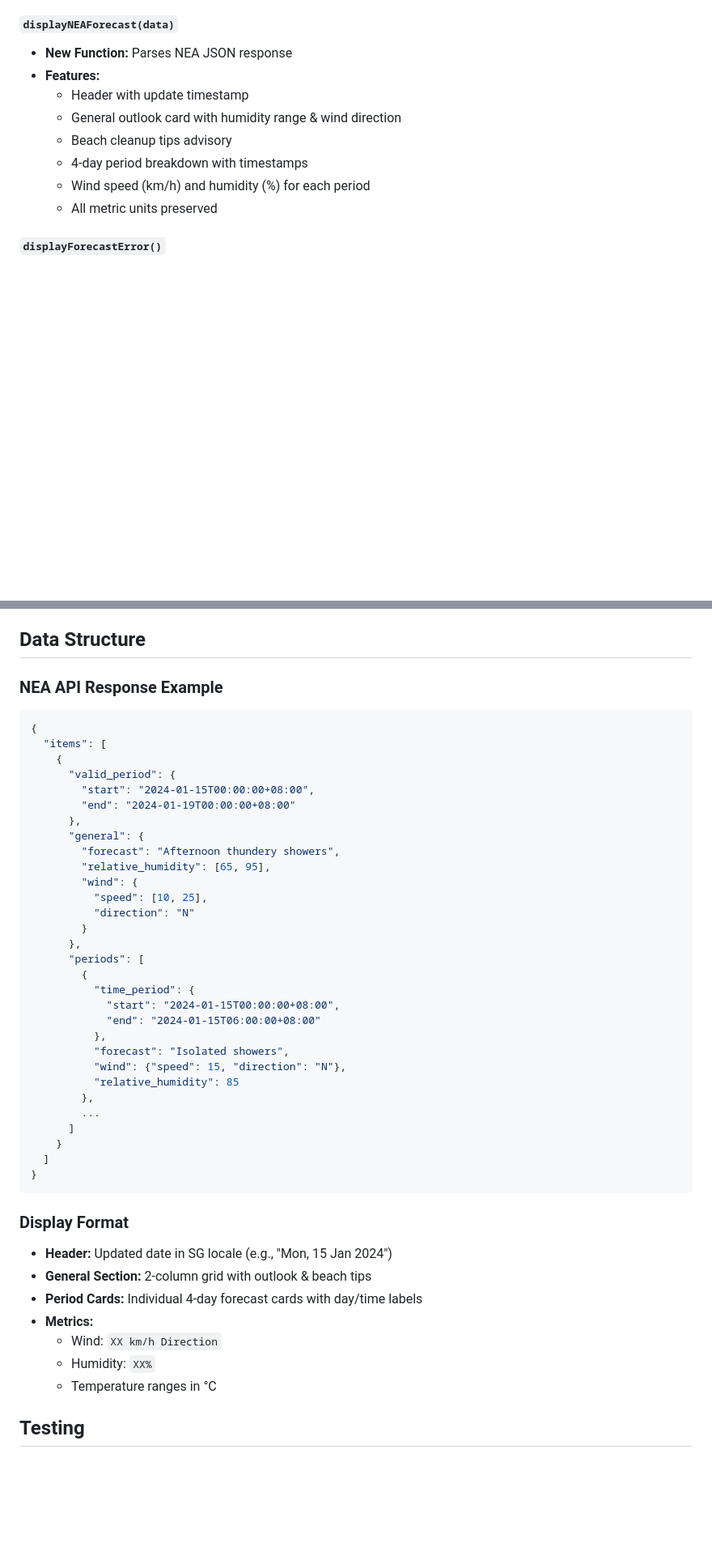
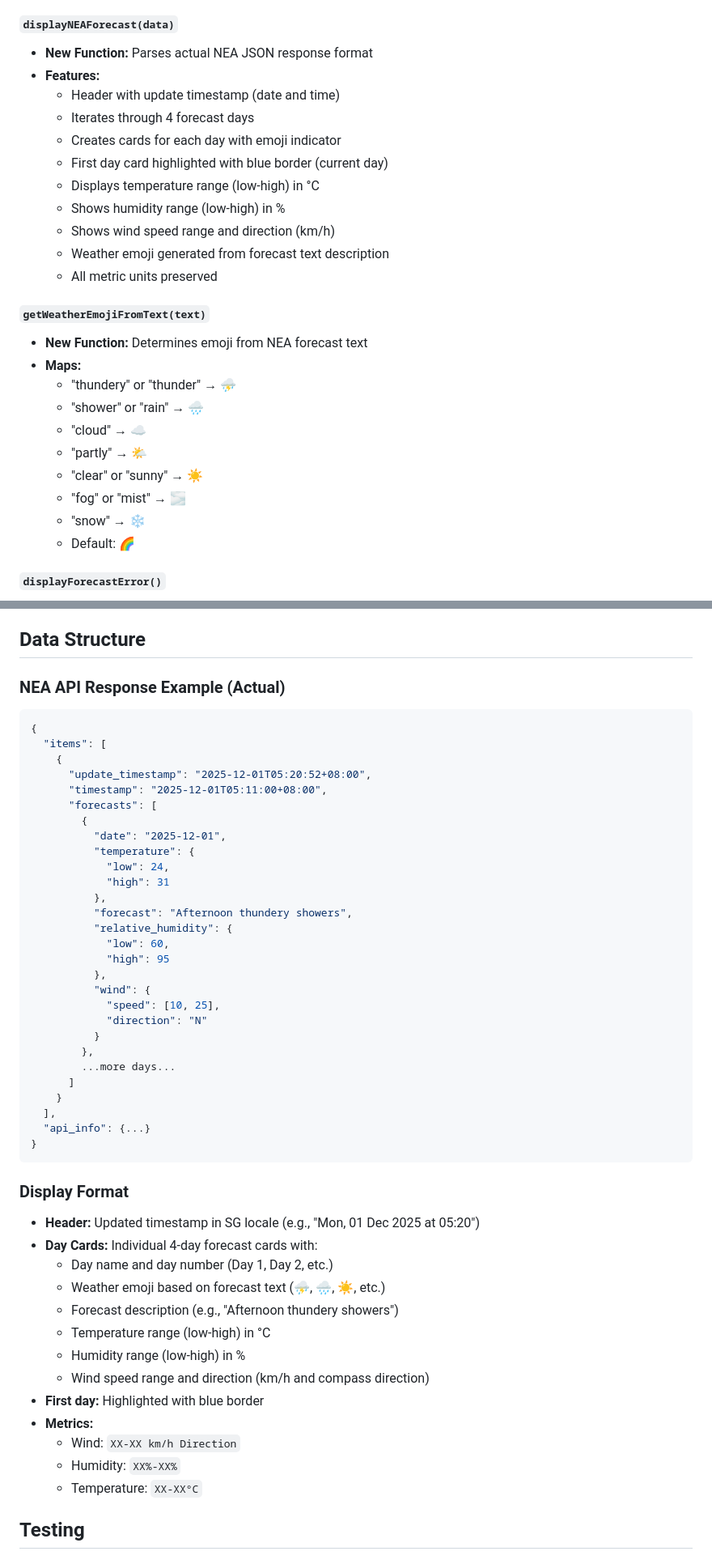
Before and after one commit to F15SMTD/ShoreSquadThingy, a Markdown page: NEA_API_TEST.md, 2 parts joined by grey strips. Shown at 81% size. Drawn GitHub-style; blank space fills up the shorter version.

Commit message:
Update NEA API docs with correct actual response structure

````diff
--- a/NEA_API_TEST.md
+++ b/NEA_API_TEST.md
@@ -34,14 +34,29 @@
 - **No Parameters:** NEA API covers all of Singapore
 
 #### `displayNEAForecast(data)`
-- **New Function:** Parses NEA JSON response
+- **New Function:** Parses actual NEA JSON response format
 - **Features:**
-  - Header with update timestamp
-  - General outlook card with humidity range & wind direction
-  - Beach cleanup tips advisory
-  - 4-day period breakdown with timestamps
-  - Wind speed (km/h) and humidity (%) for each period
+  - Header with update timestamp (date and time)
+  - Iterates through 4 forecast days
+  - Creates cards for each day with emoji indicator
+  - First day card highlighted with blue border (current day)
+  - Displays temperature range (low-high) in °C
+  - Shows humidity range (low-high) in %
+  - Shows wind speed range and direction (km/h)
+  - Weather emoji generated from forecast text description
   - All metric units preserved
+
+#### `getWeatherEmojiFromText(text)`
+- **New Function:** Determines emoji from NEA forecast text
+- **Maps:**
+  - "thundery" or "thunder" → ⛈️
+  - "shower" or "rain" → 🌧️
+  - "cloud" → ☁️
+  - "partly" → 🌤️
+  - "clear" or "sunny" → ☀️
+  - "fog" or "mist" → 🌫️
+  - "snow" → ❄️
+  - Default: 🌈
 
 #### `displayForecastError()`
 - **New Function:** User-friendly error handling
@@ -63,48 +78,52 @@
 
 ## Data Structure
 
-### NEA API Response Example
+### NEA API Response Example (Actual)
 ```json
 {
   "items": [
     {
-      "valid_period": {
-        "start": "2024-01-15T00:00:00+08:00",
-        "end": "2024-01-19T00:00:00+08:00"
-      },
-      "general": {
-        "forecast": "Afternoon thundery showers",
-        "relative_humidity": [65, 95],
-        "wind": {
-          "speed": [10, 25],
-          "direction": "N"
-        }
-      },
-      "periods": [
+      "update_timestamp": "2025-12-01T05:20:52+08:00",
+      "timestamp": "2025-12-01T05:11:00+08:00",
+      "forecasts": [
         {
-          "time_period": {
-            "start": "2024-01-15T00:00:00+08:00",
-            "end": "2024-01-15T06:00:00+08:00"
+          "date": "2025-12-01",
+          "temperature": {
+            "low": 24,
+            "high": 31
           },
-          "forecast": "Isolated showers",
-          "wind": {"speed": 15, "direction": "N"},
-          "relative_humidity": 85
+          "forecast": "Afternoon thundery showers",
+          "relative_humidity": {
+            "low": 60,
+            "high": 95
+          },
+          "wind": {
+            "speed": [10, 25],
+            "direction": "N"
+          }
         },
-        ...
+        ...more days...
       ]
     }
-  ]
+  ],
+  "api_info": {...}
 }
 ```
 
 ### Display Format
-- **Header:** Updated date in SG locale (e.g., "Mon, 15 Jan 2024")
-- **General Section:** 2-column grid with outlook & beach tips
-- **Period Cards:** Individual 4-day forecast cards with day/time labels
+- **Header:** Updated timestamp in SG locale (e.g., "Mon, 01 Dec 2025 at 05:20")
+- **Day Cards:** Individual 4-day forecast cards with:
+  - Day name and day number (Day 1, Day 2, etc.)
+  - Weather emoji based on forecast text (⛈️, 🌧️, ☀️, etc.)
+  - Forecast description (e.g., "Afternoon thundery showers")
+  - Temperature range (low-high) in °C
+  - Humidity range (low-high) in %
+  - Wind speed range and direction (km/h and compass direction)
+- **First day:** Highlighted with blue border
 - **Metrics:**
-  - Wind: `XX km/h Direction`
-  - Humidity: `XX%`
-  - Temperature ranges in °C
+  - Wind: `XX-XX km/h Direction`
+  - Humidity: `XX%-XX%`
+  - Temperature: `XX-XX°C`
 
 ## Testing
 
````
